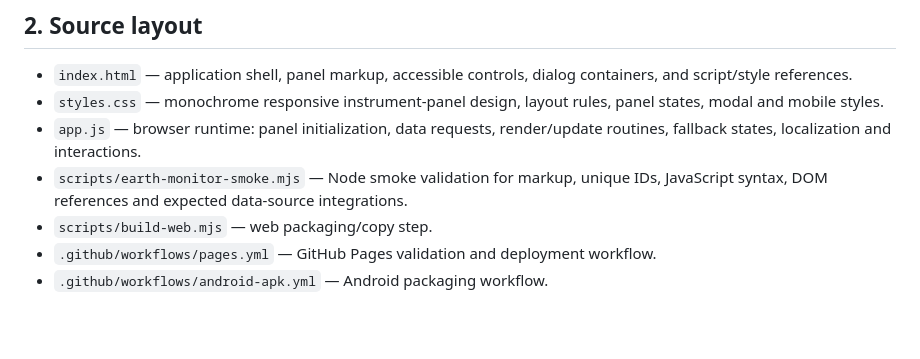
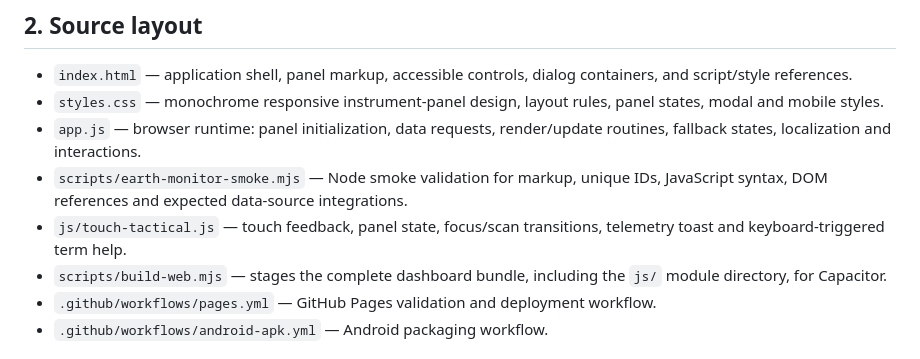
Before and after one commit to FREEzzzGames/EarthMonitor, a Markdown page: docs/ARCHITECTURE.md, the part around the change. Rendered like a GitHub page; blank space fills up the shorter version.

Commit message:
Document tactical module and complete Android bundle

```diff
--- a/docs/ARCHITECTURE.md
+++ b/docs/ARCHITECTURE.md
@@ -10,7 +10,8 @@ EarthMonitor is a static-first observation dashboard. The browser UI is served a
 - `styles.css` — monochrome responsive instrument-panel design, layout rules, panel states, modal and mobile styles.
 - `app.js` — browser runtime: panel initialization, data requests, render/update routines, fallback states, localization and interactions.
 - `scripts/earth-monitor-smoke.mjs` — Node smoke validation for markup, unique IDs, JavaScript syntax, DOM references and expected data-source integrations.
-- `scripts/build-web.mjs` — web packaging/copy step.
+- `js/touch-tactical.js` — touch feedback, panel state, focus/scan transitions, telemetry toast and keyboard-triggered term help.
+- `scripts/build-web.mjs` — stages the complete dashboard bundle, including the `js/` module directory, for Capacitor.
 - `.github/workflows/pages.yml` — GitHub Pages validation and deployment workflow.
 - `.github/workflows/android-apk.yml` — Android packaging workflow.
 
```
